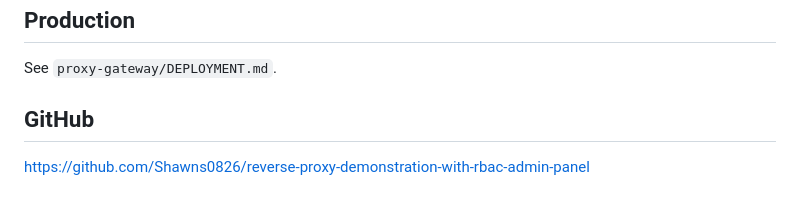
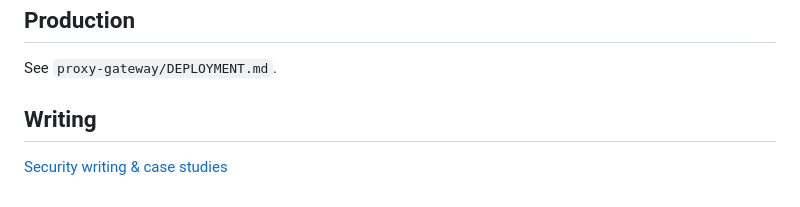
Before and after one commit to Shawns0826/reverse-proxy-demonstration-with-rbac-admin-panel, a Markdown page: README.md, the part around the change. GitHub-like rendering.

Commit message:
Point README footer link to security writing portfolio.

```diff
--- a/README.md
+++ b/README.md
@@ -98,6 +98,6 @@ cd proxy-gateway; $env:PORT="5002"; $env:UPSTREAM_API_BASE="http://127.0.0.1:500
 
 See `proxy-gateway/DEPLOYMENT.md`.
 
-## GitHub
+## Writing
 
-https://github.com/Shawns0826/reverse-proxy-demonstration-with-rbac-admin-panel
+[Security writing & case studies](https://shawns0826.github.io/Projects/)
```
